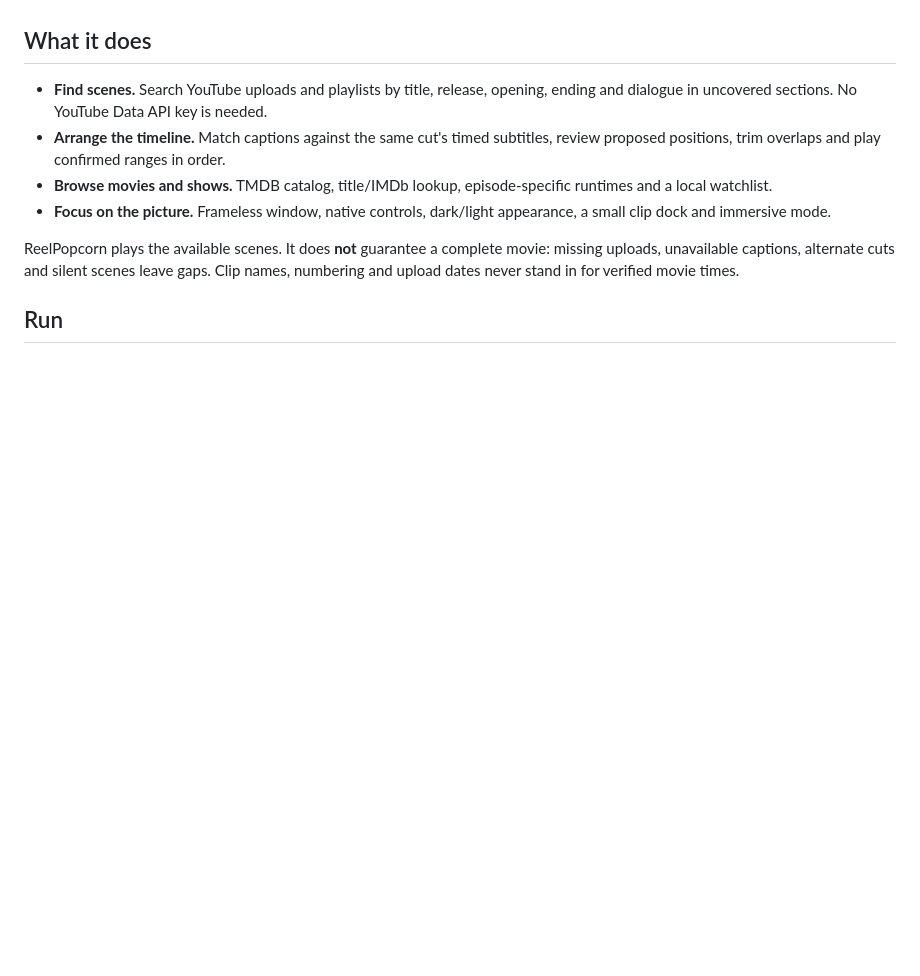
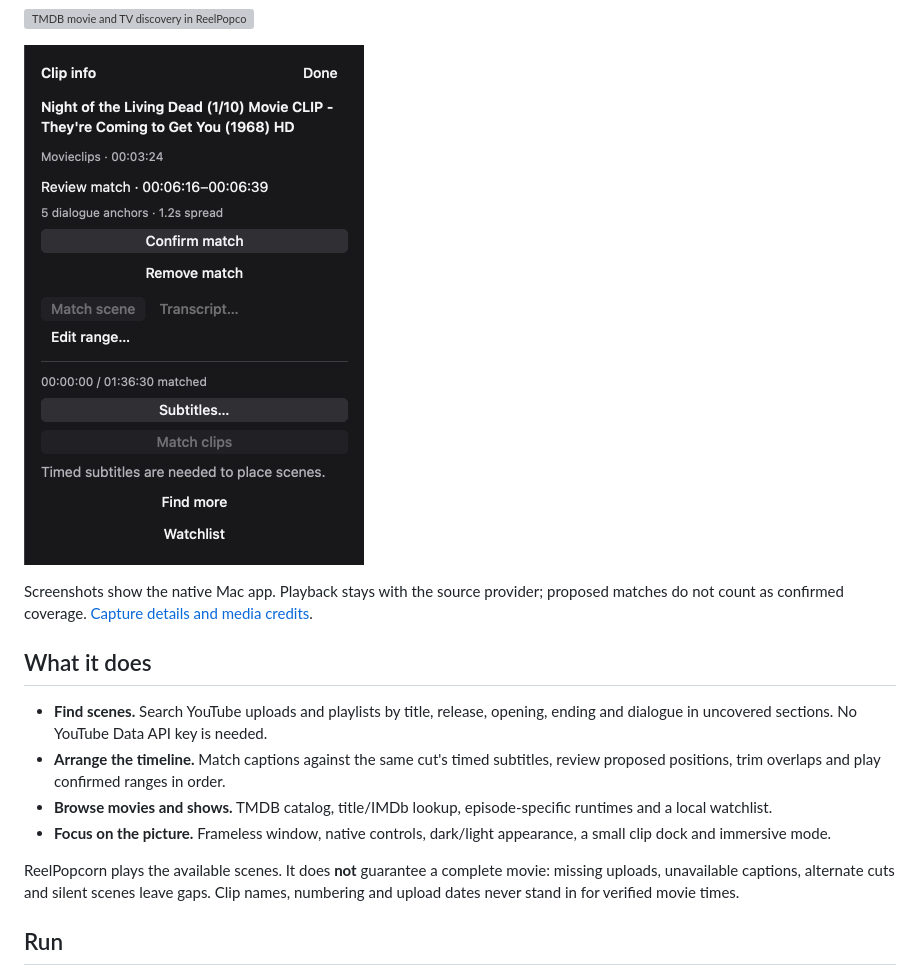
Before and after one commit to debpalash/ReelPopcorn, a Markdown page: README.md, the part around one of its changes. Drawn GitHub-style; pictures changed too: docs/media/match-review.png (added); folded sections open; blank space fills up the shorter version; grey boxes are pictures that could not be loaded.

Commit message:
Add app screenshots, interface GIF and repository discovery metadata

```diff
--- a/README.md
+++ b/README.md
@@ -14,3 +31,12 @@ Public alpha · macOS first. iOS and Android are planned, with no release date.
+![TMDB movie and TV discovery in ReelPopcorn's dark Mac interface](docs/media/discover.png)
+
+<img src="docs/media/match-review.png" width="340" alt="ReelPopcorn match inspector: a Night of the Living Dead scene proposed at 00:06:16 with five dialogue anchors, awaiting confirmation">
+
+</details>
+
+Screenshots show the native Mac app. Playback stays with the source provider;
+proposed matches do not count as confirmed coverage.
+[Capture details and media credits](docs/media/README.md).
 
 ## What it does
 
```
Also changed, not shown: other parts of README.md (+53 -4 lines), NOTICE.md (+2 -0 lines), docs/media/README.md (added, +57 -0 lines), docs/media/reelpopcorn-demo.gif (added), docs/media/social-preview.png (added), docs/media/theater.png (added), 2 other files.
